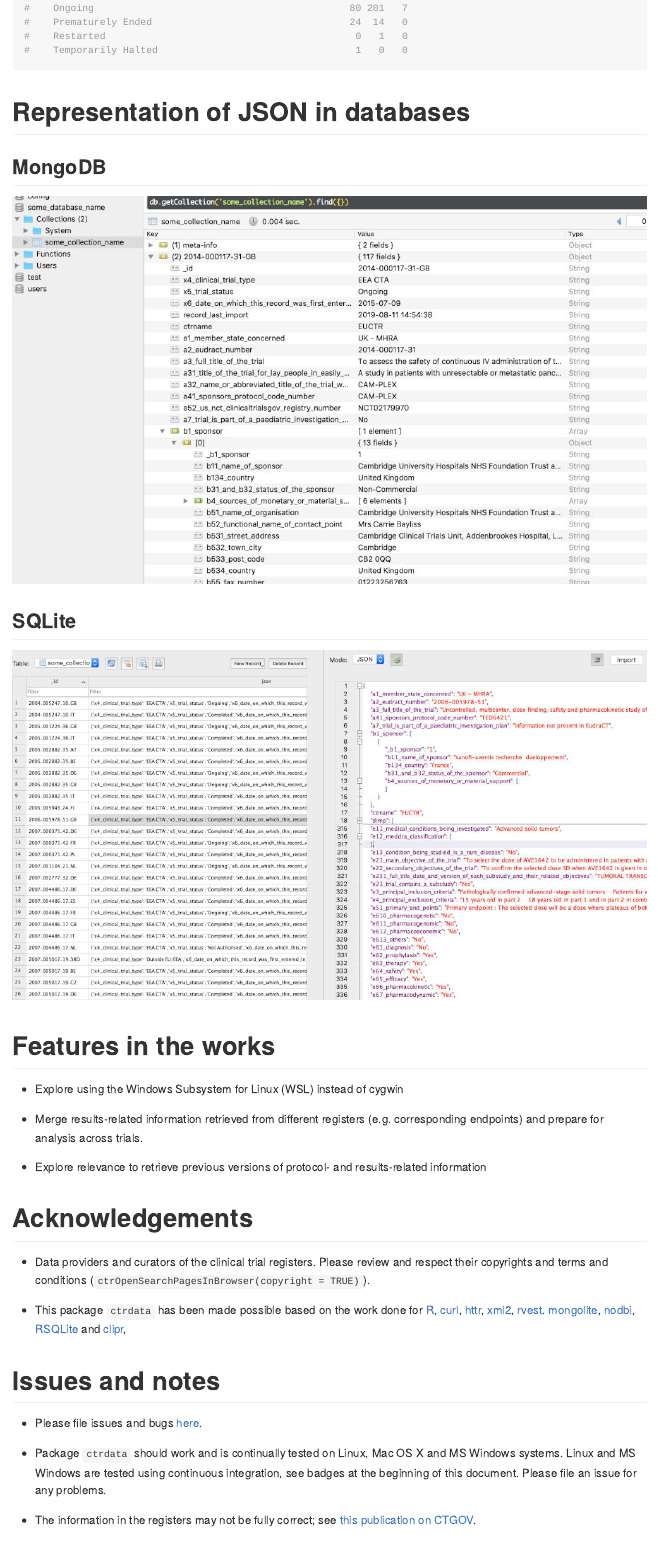
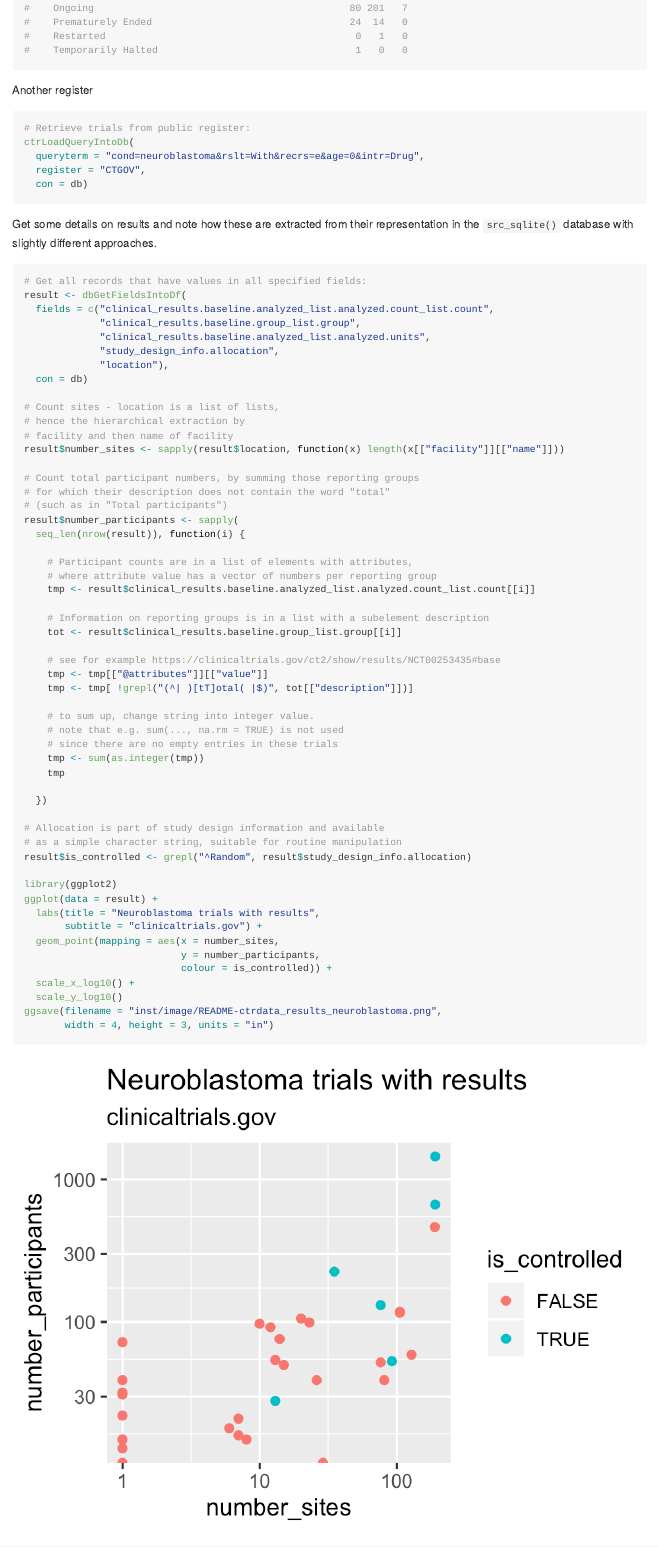
Before and after one commit to rfhb/ctrdata, an R Markdown document (README.Rmd): the page in a window 1100 px wide, from 5450 px down. The pictures show the output file README.md that the author committed with the source, drawn offline in the style of GitHub; badge pictures from the web are left out.

Commit message:
extend src_sqlite examples for result extraction

````diff
--- a/README.Rmd
+++ b/README.Rmd
@@ -236,6 +236,76 @@ with (result, table (p_end_of_trial_status,
 #    Temporarily Halted                                  1   0   0
 ```
 
+Another register
+
+```{r, eval = FALSE}
+# Retrieve trials from public register:
+ctrLoadQueryIntoDb(
+  queryterm = "cond=neuroblastoma&rslt=With&recrs=e&age=0&intr=Drug",
+  register = "CTGOV",
+  con = db)
+```
+
+Get some details on results and note how these are extracted from their representation in the `src_sqlite()` database with slightly different approaches.
+
+```{r, eval = FALSE}
+# Get all records that have values in all specified fields:
+result <- dbGetFieldsIntoDf(
+  fields = c("clinical_results.baseline.analyzed_list.analyzed.count_list.count",
+             "clinical_results.baseline.group_list.group",
+             "clinical_results.baseline.analyzed_list.analyzed.units",
+             "study_design_info.allocation",
+             "location"),
+  con = db)
+
+# Count sites - location is a list of lists,
+# hence the hierarchical extraction by
+# facility and then name of facility
+result$number_sites <- sapply(result$location, function(x) length(x[["facility"]][["name"]]))
+
+# Count total participant numbers, by summing those reporting groups
+# for which their description does not contain the word "total"
+# (such as in "Total participants")
+result$number_participants <- sapply(
+  seq_len(nrow(result)), function(i) {
+
+    # Participant counts are in a list of elements with attributes,
+    # where attribute value has a vector of numbers per reporting group
+    tmp <- result$clinical_results.baseline.analyzed_list.analyzed.count_list.count[[i]]
+
+    # Information on reporting groups is in a list with a subelement description
+    tot <- result$clinical_results.baseline.group_list.group[[i]]
+
+    # see for example https://clinicaltrials.gov/ct2/show/results/NCT00253435#base
+    tmp <- tmp[["@attributes"]][["value"]]
+    tmp <- tmp[ !grepl("(^| )[tT]otal( |$)", tot[["description"]])]
+
+    # to sum up, change string into integer value.
+    # note that e.g. sum(..., na.rm = TRUE) is not used
+    # since there are no empty entries in these trials
+    tmp <- sum(as.integer(tmp))
+    tmp
+
+  })
+
+# Allocation is part of study design information and available
+# as a simple character string, suitable for routine manipulation
+result$is_controlled <- grepl("^Random", result$study_design_info.allocation)
+
+library(ggplot2)
+ggplot(data = result) +
+  labs(title = "Neuroblastoma trials with results",
+       subtitle = "clinicaltrials.gov") +
+  geom_point(mapping = aes(x = number_sites,
+                           y = number_participants,
+                           colour = is_controlled)) +
+  scale_x_log10() +
+  scale_y_log10()
+ggsave(filename = "inst/image/README-ctrdata_results_neuroblastoma.png",
+       width = 4, height = 3, units = "in")
+```
+![Neuroblastoma trials](inst/image/README-ctrdata_results_neuroblastoma.png)
+
 # Representation of JSON in databases
 
 ## MongoDB
````
Also changed, not shown: README.md, inst/image/README-ctrdata_results_neuroblastoma.png (added).
